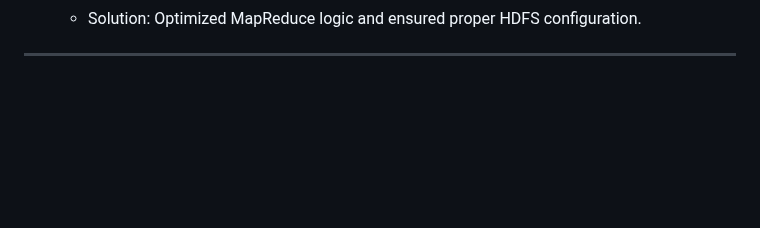
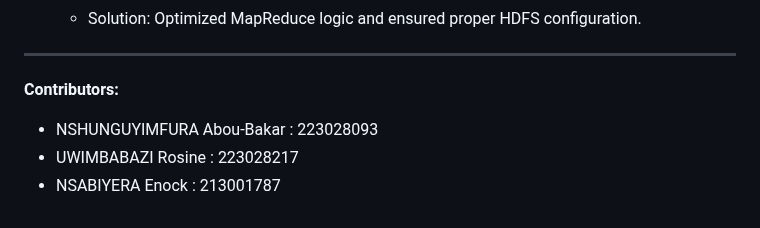
Before and after one commit to abouba-nshung/IM-System, a Markdown page: README.md, the part around the change. Drawn GitHub-style; blank space fills up the shorter version.

```diff
--- a/README.md
+++ b/README.md
@@ -84,3 +84,7 @@ ________________________________________
     - Challenge: Efficiently processing datasets with Hadoop.
     - Solution: Optimized MapReduce logic and ensured proper HDFS configuration.
 ________________________________________
+**Contributors:**
+ - NSHUNGUYIMFURA Abou-Bakar : 223028093
+ - UWIMBABAZI Rosine : 223028217
+ - NSABIYERA Enock : 213001787
```
